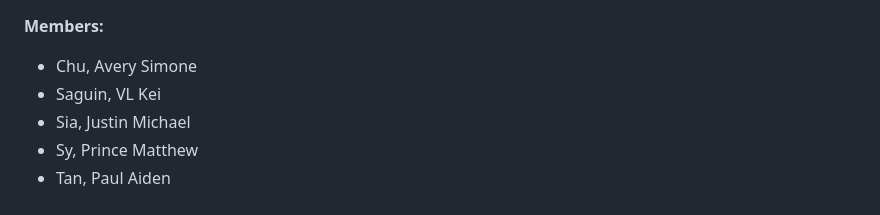
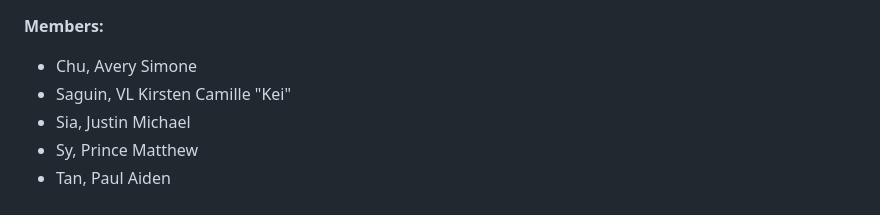
Before and after one commit to PrinceMPS/CSARCH2-Virtual-Exhibit, a Markdown page: README-Proposal.md, the part around the change. GitHub-like rendering.

Commit message:
Update README-Proposal.md
updated Saguin's name

```diff
--- a/README-Proposal.md
+++ b/README-Proposal.md
@@ -1,7 +1,7 @@
 <b>Members:</b>
 <ul>
     <li>Chu, Avery Simone</li>
-    <li>Saguin, VL Kei</li>
+    <li>Saguin, VL Kirsten Camille "Kei"</li>
     <li>Sia, Justin Michael</li>
     <li>Sy, Prince Matthew</li>
     <li>Tan, Paul Aiden</li>
```
